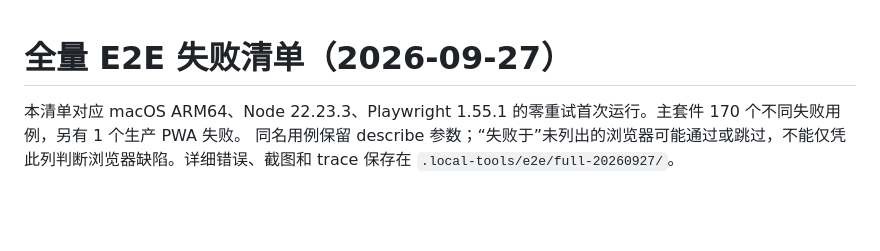
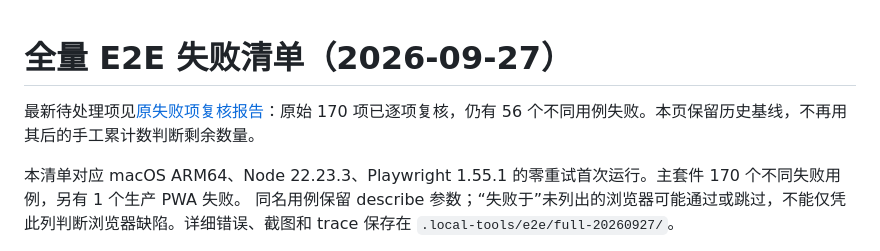
Before and after one commit to erocpil/nine-rings, a Markdown page: docs/e2e-failures-2026-09-27.md, the part around the change. Drawn GitHub-style; blank space fills up the shorter version.

Commit message:
docs: reconcile original E2E failures with fresh regression results

```diff
--- a/docs/e2e-failures-2026-09-27.md
+++ b/docs/e2e-failures-2026-09-27.md
@@ -1,4 +1,6 @@
 # 全量 E2E 失败清单（2026-09-27）
+
+最新待处理项见[原失败项复核报告](e2e-baseline-recheck-2026-09-27.md)：原始 170 项已逐项复核，仍有 56 个不同用例失败。本页保留历史基线，不再用其后的手工累计数判断剩余数量。
 
 本清单对应 macOS ARM64、Node 22.23.3、Playwright 1.55.1 的零重试首次运行。主套件 170 个不同失败用例，另有 1 个生产 PWA 失败。
 同名用例保留 describe 参数；“失败于”未列出的浏览器可能通过或跳过，不能仅凭此列判断浏览器缺陷。详细错误、截图和 trace 保存在 `.local-tools/e2e/full-20260927/`。
```
Also changed, not shown: docs/e2e-baseline-recheck-2026-09-27.md (added, +85 -0 lines), docs/e2e-repair-progress.md (+7 -1 lines).
